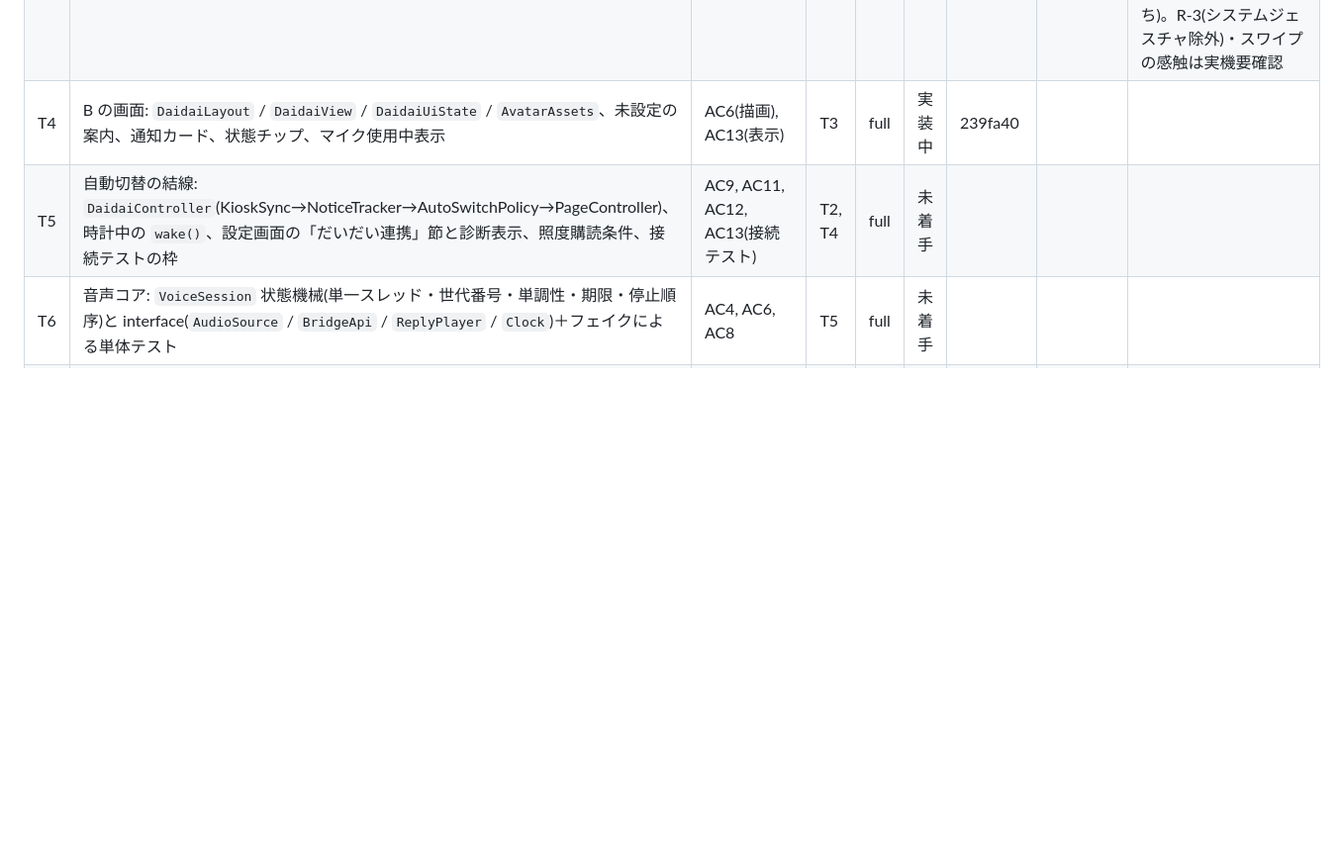
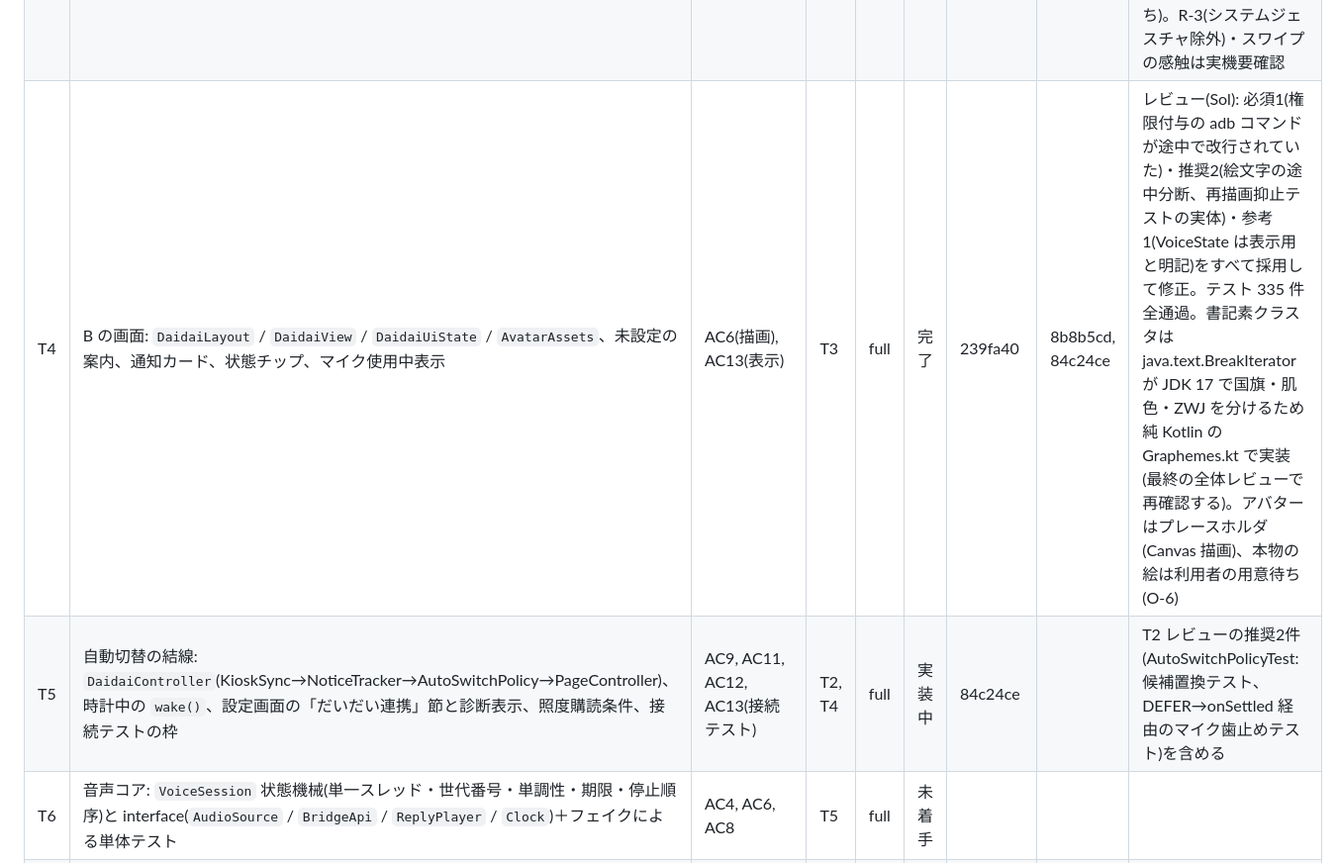
Before and after one commit to ysogabe/miharashi-panel, a Markdown page: docs/daidai-screen/tasks.md, the part around the change. Shown at 99% size. Rendered like a GitHub page; blank space fills up the shorter version.

Commit message:
tasks: T4 完了、T5 開始
Co-Authored-By: Claude Sonnet 5.5 <noreply@anthropic.com>

```diff
--- a/docs/daidai-screen/tasks.md
+++ b/docs/daidai-screen/tasks.md
@@ -13,8 +13,8 @@
 | T1 | 土台: `Settings` のデータクラス化＋daidai_* キーと検証(URL・トークン・範囲)、`KioskStatus.parse` の `daidai` ブロック＋fixtures、`SseParser` の `id:` 保持と行・イベント上限 | AC11, AC12(parse), AC20(設定側) | T0 | full | 完了 | 3e4d41f | 39bdf9e, b852d31 | レビュー(Sol): 必須1(SSE 16KB 上限がコメント・CRLF を数えない)・推奨2(SseEvent.toString が本文を含む、URL ポート -1)をすべて採用して修正。確認は diff を自分で読んで実施。テスト 144 件全通過。設計からの変更: URL 検証を厳格化(空白・制御文字・`\`・ホスト文字種・ポート)、不正な通知は通知ごと捨てる、旧 save() は保存済み daidai トークンとの衝突も拒否 |
 | T2 | 判定部(純 Kotlin): `PresenceGate` / `AmbientLightGate` / `LuxDarkTracker` / `NoticeTracker`(rev・基準・age_s・low) / `AutoSwitchPolicy`(マイク歯止め含む) | AC9(単体), AC10, AC12, AC18, AC19 | T1 | full | 完了 | b852d31 | 78d80b8 | レビュー(Sol): 必須なし、推奨2(AutoSwitchPolicyTest: 候補の置き換えを確かめるテスト、DEFER→onSettled 経由のマイク歯止めのテスト)は**T5 で対応**。テスト 206 件全通過。設計からの変更は報告 10 点を Sol が妥当と判断(暗闇の数え直し、daidai==null では基準を取らない 等) |
 | T3 | ページ: `SwipeDecision` / `PageController` / `PagerLayout`、`PanelView.idleSuspended`・`gestureSwallowed`、`PanelActivity` の載せ替え、空の B。A の回帰を最優先 | AC1, AC2, AC3 | T1 | full | 完了 | 78d80b8 | 239fa40 | レビュー(Sol): 指摘なし。テスト 275 件全通過。設計からの変更: アニメーションは注入時計の時間ベース、端の引っ張りでも奪う、アニメーション中の DOWN は UP まで無視 等。**実機は未確認**(実機のアプリと署名が違い debug APK を入れられない → 利用者判断待ち)。R-3(システムジェスチャ除外)・スワイプの感触は実機要確認 |
-| T4 | B の画面: `DaidaiLayout` / `DaidaiView` / `DaidaiUiState` / `AvatarAssets`、未設定の案内、通知カード、状態チップ、マイク使用中表示 | AC6(描画), AC13(表示) | T3 | full | 実装中 | 239fa40 | | |
-| T5 | 自動切替の結線: `DaidaiController`(KioskSync→NoticeTracker→AutoSwitchPolicy→PageController)、時計中の `wake()`、設定画面の「だいだい連携」節と診断表示、照度購読条件、接続テストの枠 | AC9, AC11, AC12, AC13(接続テスト) | T2, T4 | full | 未着手 | | | |
+| T4 | B の画面: `DaidaiLayout` / `DaidaiView` / `DaidaiUiState` / `AvatarAssets`、未設定の案内、通知カード、状態チップ、マイク使用中表示 | AC6(描画), AC13(表示) | T3 | full | 完了 | 239fa40 | 8b8b5cd, 84c24ce | レビュー(Sol): 必須1(権限付与の adb コマンドが途中で改行されていた)・推奨2(絵文字の途中分断、再描画抑止テストの実体)・参考1(VoiceState は表示用と明記)をすべて採用して修正。テスト 335 件全通過。書記素クラスタは java.text.BreakIterator が JDK 17 で国旗・肌色・ZWJ を分けるため純 Kotlin の Graphemes.kt で実装(最終の全体レビューで再確認する)。アバターはプレースホルダ(Canvas 描画)、本物の絵は利用者の用意待ち(O-6)|
+| T5 | 自動切替の結線: `DaidaiController`(KioskSync→NoticeTracker→AutoSwitchPolicy→PageController)、時計中の `wake()`、設定画面の「だいだい連携」節と診断表示、照度購読条件、接続テストの枠 | AC9, AC11, AC12, AC13(接続テスト) | T2, T4 | full | 実装中 | 84c24ce | | T2 レビューの推奨2件(AutoSwitchPolicyTest: 候補置換テスト、DEFER→onSettled 経由のマイク歯止めテスト)を含める |
 | T6 | 音声コア: `VoiceSession` 状態機械(単一スレッド・世代番号・単調性・期限・停止順序)と interface(`AudioSource` / `BridgeApi` / `ReplyPlayer` / `Clock`)＋フェイクによる単体テスト | AC4, AC6, AC8 | T5 | full | 未着手 | | | |
 | T7 | `BridgeClient`(HTTP + SSE、`Last-Event-ID` 再生、冪等再送、URL は自前で組む・リダイレクト非追従・検証)と WAV 検証、MockWebServer による S1〜S15 の試験 | AC5, AC15, AC20 | T6 | full | 未着手 | | | |
 | T8 | Android 実体と結線: `MicAudioSource`(AudioRecord)、`WavPlayer`(AudioTrack、メモリ上)、開始音、`RECORD_AUDIO` 宣言、`install.sh`(権限付与・既存設定を消さない)、`DaidaiController` への音声結線 | AC4, AC14 | T7 | full | 未着手 | | | |
```
